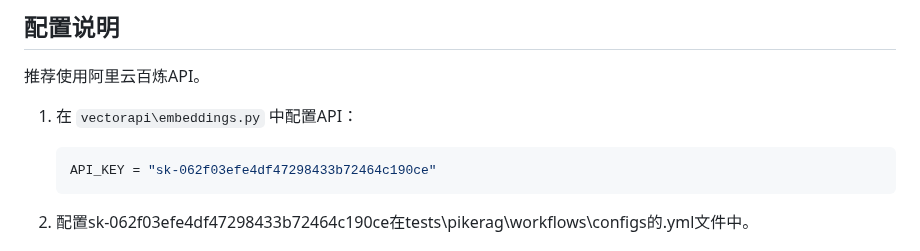
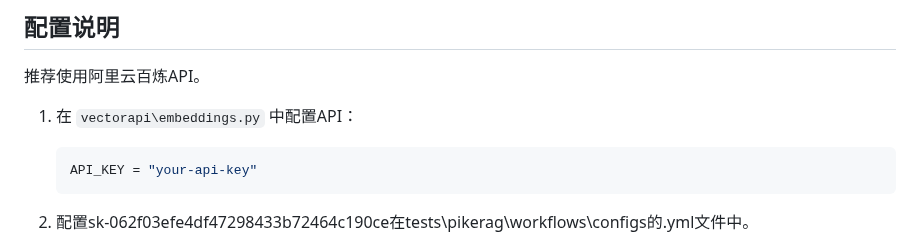
Before and after one commit to heanshun/af-rag, a Markdown page: README.md, the part around the change. GitHub-like rendering.

````diff
--- a/README.md
+++ b/README.md
@@ -100,7 +100,7 @@ docker-compose logs milvus-standalone
 推荐使用阿里云百炼API。
 1. 在 `vectorapi\embeddings.py` 中配置API：
    ```python
-   API_KEY = "sk-062f03efe4df47298433b72464c190ce"
+   API_KEY = "your-api-key"
    ```
 
 2. 配置sk-062f03efe4df47298433b72464c190ce在tests\pikerag\workflows\configs的.yml文件中。
````
